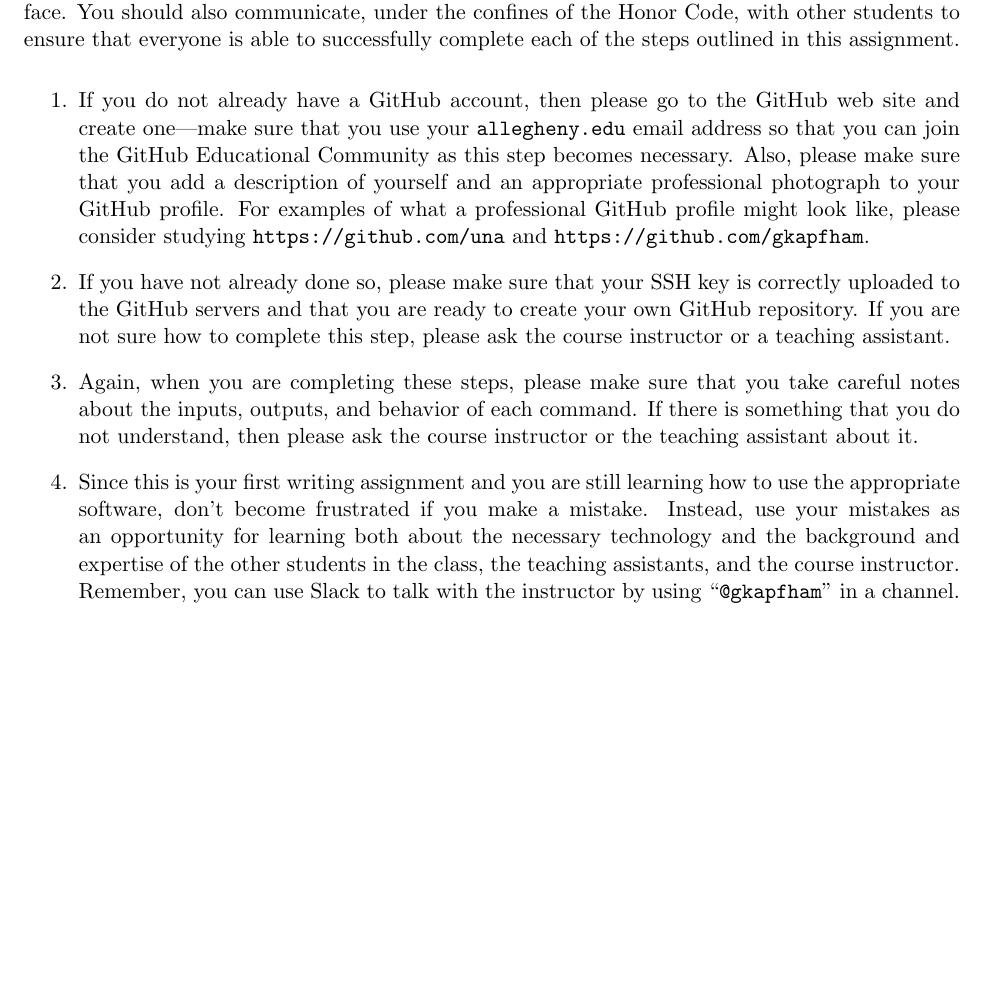
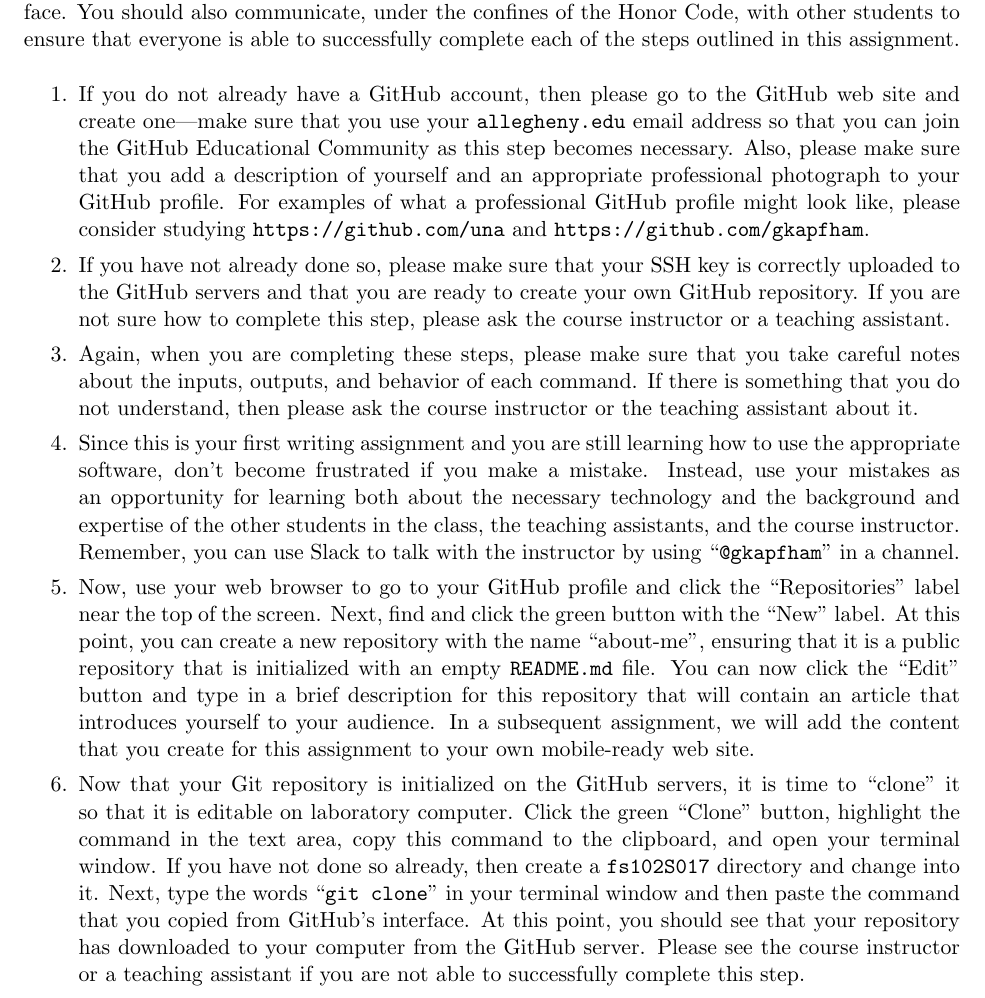
Before and after one commit to gkapfham/fs102S2017, a LaTeX problem sheet (assignments/assignment01/fs102S2017_assignment01.tex): part of page 2 of 3, cut so that both start at the same text, the shorter picture padded with empty space. Compiled offline with pdfLaTeX.

Commit message:
Adding in the next two steps of the fs102S2017_assignment01.

```diff
--- a/assignments/assignment01/fs102S2017_assignment01.tex
+++ b/assignments/assignment01/fs102S2017_assignment01.tex
@@ -64,6 +64,8 @@ successfully complete each of the steps outlined in this assignment.
 
 \begin{enumerate}
 
+  \itemsep 0em
+
   \item If you do not already have a GitHub account, then please go to the GitHub web site and create one---make
     sure that you use your {\tt allegheny.edu} email address so that you can join the GitHub Educational Community as
     this step becomes necessary. Also, please make sure that you add a description of yourself and an appropriate
@@ -83,6 +85,21 @@ successfully complete each of the steps outlined in this assignment.
     the necessary technology and the background and expertise of the other students in the class, the teaching
     assistants, and the course instructor. Remember, you can use Slack to talk with the instructor by using ``{\tt
     @gkapfham}'' in a channel.
+
+  \item Now, use your web browser to go to your GitHub profile and click the ``Repositories'' label near the top of the
+    screen. Next, find and click the green button with the ``New'' label. At this point, you can create a new repository
+    with the name ``about-me'', ensuring that it is a public repository that is initialized with an empty {\tt
+    README.md} file. You can now click the ``Edit'' button and type in a brief description for this repository that will
+    contain an article that introduces yourself to your audience. In a subsequent assignment, we will add the content
+    that you create for this assignment to your own mobile-ready web site.
+
+  \item Now that your Git repository is initialized on the GitHub servers, it is time to ``clone'' it so that it is
+    editable on laboratory computer. Click the green ``Clone'' button, highlight the command in the text area, copy this
+    command to the clipboard, and open your terminal window. If you have not done so already, then create a {\tt
+    fs102S017} directory and change into it. Next, type the words ``{\tt git clone}'' in your terminal window and then
+    paste the command that you copied from GitHub's interface. At this point, you should see that your repository has
+    downloaded to your computer from the GitHub server. Please see the course instructor or a teaching assistant if you
+    are not able to successfully complete this step.
 
 \end{enumerate}
 
```
